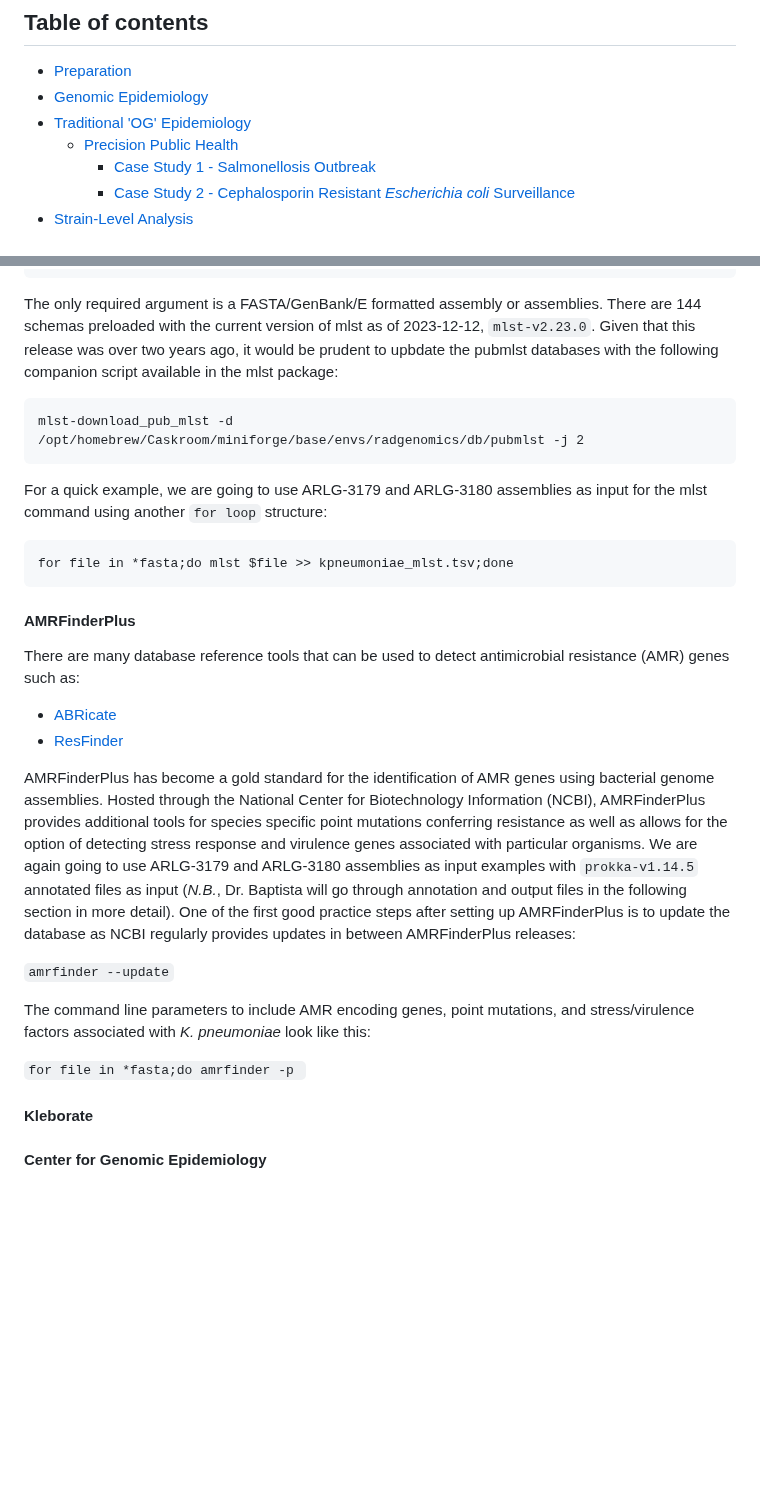
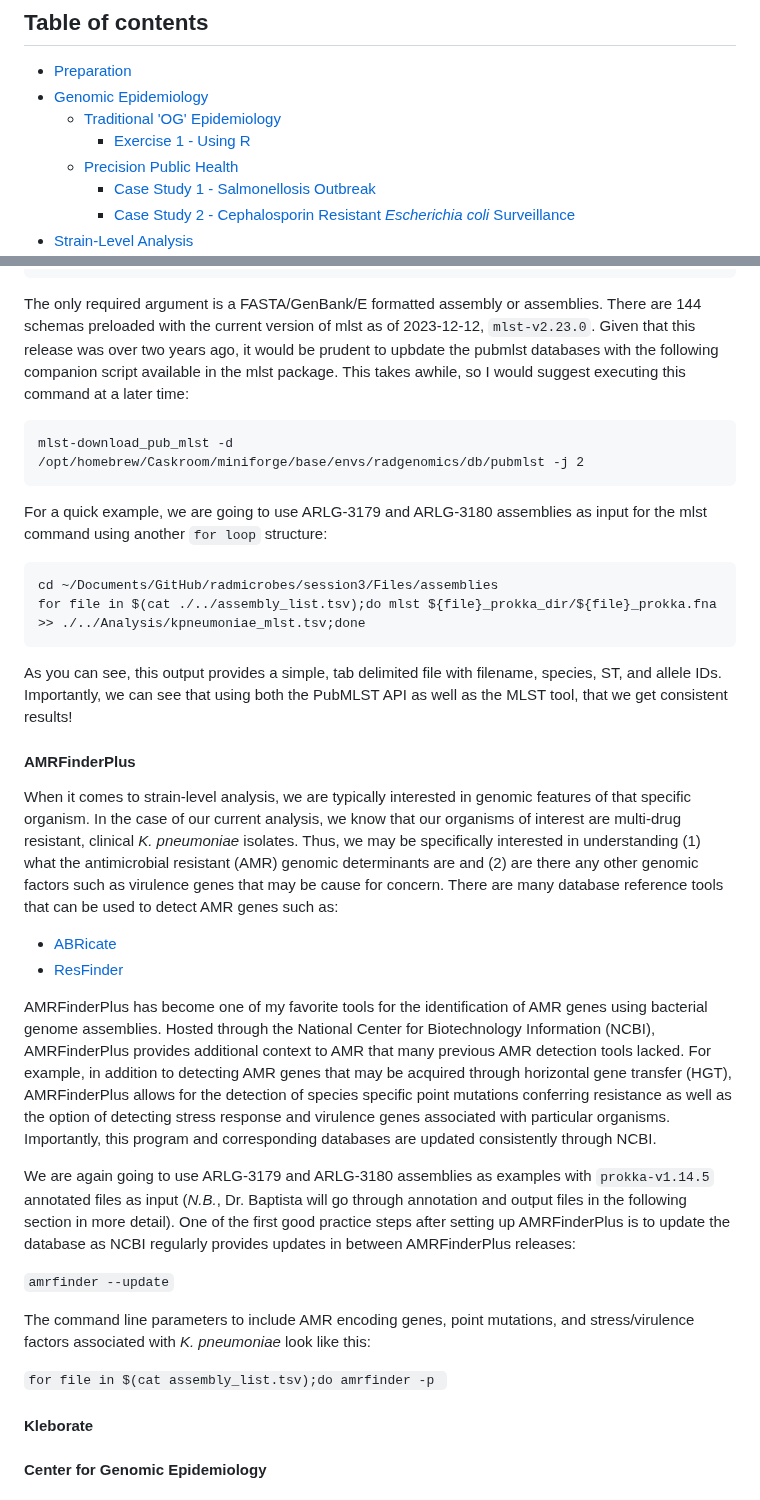
Before and after one commit to treangenlab/radmicrobes, a Markdown page: session3/README.md, 2 parts joined by grey strips. Drawn GitHub-style; blank space fills up the shorter version.

````diff
--- a/session3/README.md
+++ b/session3/README.md
@@ -5,7 +5,8 @@
 
 * [Preparation](#preparation)
 * [Genomic Epidemiology](#genomic-epidemiology)
-* [Traditional 'OG' Epidemiology](#traditional-og-epidemiology)
+  * [Traditional 'OG' Epidemiology](#traditional-og-epidemiology)
+     * [Exercise 1 - Using R](#exercise-1---using-r)
   * [Precision Public Health](#precision-public-health)
      * [Case Study 1 - Salmonellosis Outbreak](#case-study-1---salmonellosis-outbreak)
      * [Case Study 2 - Cephalosporin Resistant *Escherichia coli* Surveillance](#case-study-2---cephalosporin-resistant-escherichia-coli-surveillance)
@@ -181,7 +186,7 @@ NC_008024.fna  spyogenes  -    gki(5)   gtr(11)  murI(8)   mutS(5)  recP(15?)  x
 NC_017040.fna  spyogenes  172  gki(56)  gtr(24)  murI(39)  mutS(7)  recP(30)   xpt(2)   yqiL(33)
 ```
 
-The only required argument is a FASTA/GenBank/E formatted assembly or assemblies. There are 144 schemas preloaded with the current version of mlst as of 2023-12-12, `mlst-v2.23.0`. Given that this release was over two years ago, it would be prudent to upbdate the pubmlst databases with the following companion script available in the mlst package:
+The only required argument is a FASTA/GenBank/E formatted assembly or assemblies. There are 144 schemas preloaded with the current version of mlst as of 2023-12-12, `mlst-v2.23.0`. Given that this release was over two years ago, it would be prudent to upbdate the pubmlst databases with the following companion script available in the mlst package. This takes awhile, so I would suggest executing this command at a later time:
 
 ```
 mlst-download_pub_mlst -d /opt/homebrew/Caskroom/miniforge/base/envs/radgenomics/db/pubmlst -j 2
@@ -190,17 +195,21 @@ mlst-download_pub_mlst -d /opt/homebrew/Caskroom/miniforge/base/envs/radgenomics
 For a quick example, we are going to use ARLG-3179 and ARLG-3180 assemblies as input for the mlst command using another `for loop` structure:
 
 ```
-for file in *fasta;do mlst $file >> kpneumoniae_mlst.tsv;done
+cd ~/Documents/GitHub/radmicrobes/session3/Files/assemblies
+for file in $(cat ./../assembly_list.tsv);do mlst ${file}_prokka_dir/${file}_prokka.fna >> ./../Analysis/kpneumoniae_mlst.tsv;done
 ```
+As you can see, this output provides a simple, tab delimited file with filename, species, ST, and allele IDs. Importantly, we can see that using both the PubMLST API as well as the MLST tool, that we get consistent results!
 
 #### AMRFinderPlus
 
-There are many database reference tools that can be used to detect antimicrobial resistance (AMR) genes such as:
+When it comes to strain-level analysis, we are typically interested in genomic features of that specific organism. In the case of our current analysis, we know that our organisms of interest are multi-drug resistant, clinical *K. pneumoniae* isolates. Thus, we may be specifically interested in understanding (1) what the antimicrobial resistant (AMR) genomic determinants are and (2) are there any other genomic factors such as virulence genes that may be cause for concern. There are many database reference tools that can be used to detect AMR genes such as:
 
   - [ABRicate](https://github.com/tseemann/abricate)
   - [ResFinder](https://cge.food.dtu.dk/services/ResFinder/)
 
-AMRFinderPlus has become a gold standard for the identification of AMR genes using bacterial genome assemblies. Hosted through the National Center for Biotechnology Information (NCBI), AMRFinderPlus provides additional tools for species specific point mutations conferring resistance as well as allows for the option of detecting stress response and virulence genes associated with particular organisms. We are again going to use ARLG-3179 and ARLG-3180 assemblies as input examples with `prokka-v1.14.5` annotated files as input (*N.B.*, Dr. Baptista will go through annotation and output files in the following section in more detail). One of the first good practice steps after setting up AMRFinderPlus is to update the database as NCBI regularly provides updates in between AMRFinderPlus releases:
+AMRFinderPlus has become one of my favorite tools for the identification of AMR genes using bacterial genome assemblies. Hosted through the National Center for Biotechnology Information (NCBI), AMRFinderPlus provides additional context to AMR that many previous AMR detection tools lacked. For example, in addition to detecting AMR genes that may be acquired through horizontal gene transfer (HGT), AMRFinderPlus allows for the detection of species specific point mutations conferring resistance as well as the option of detecting stress response and virulence genes associated with particular organisms. Importantly, this program and corresponding databases are updated consistently through NCBI.
+
+We are again going to use ARLG-3179 and ARLG-3180 assemblies as examples with `prokka-v1.14.5` annotated files as input (*N.B.*, Dr. Baptista will go through annotation and output files in the following section in more detail). One of the first good practice steps after setting up AMRFinderPlus is to update the database as NCBI regularly provides updates in between AMRFinderPlus releases:
 
 `
 amrfinder --update
@@ -209,7 +218,7 @@ amrfinder --update
 The command line parameters to include AMR encoding genes, point mutations, and stress/virulence factors associated with *K. pneumoniae* look like this:
 
 `
-for file in *fasta;do amrfinder -p
+for file in $(cat assembly_list.tsv);do amrfinder -p
 `
 
 #### Kleborate
````
Also changed, not shown: other parts of session3/README.md (+12 -8 lines).
